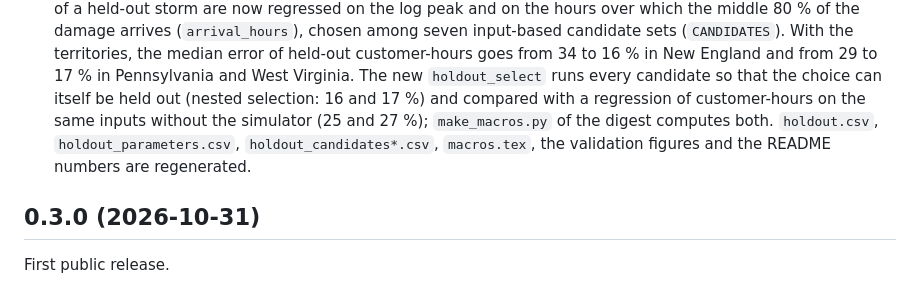
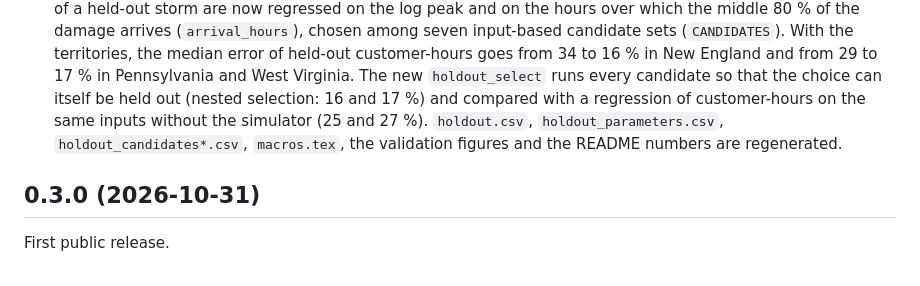
Before and after one commit to abrahambohorquez/stormcrews, a Markdown page: CHANGELOG.md, the part around the change. GitHub-like rendering.

Commit message:
Changelog wording

```diff
--- a/CHANGELOG.md
+++ b/CHANGELOG.md
@@ -19,8 +19,7 @@
   chosen among seven input-based candidate sets (`CANDIDATES`). With the territories, the median error of held-out customer-hours goes from 34 to 16 % in New England and from
   29 to 17 % in Pennsylvania and West Virginia. The new `holdout_select` runs
   every candidate so that the choice can itself be held out (nested selection: 16 and 17 %) and compared with a
-  regression of customer-hours on the same inputs without the simulator (25 and 27 %); `make_macros.py` of the digest
-  computes both. `holdout.csv`, `holdout_parameters.csv`, `holdout_candidates*.csv`, `macros.tex`, the validation
+  regression of customer-hours on the same inputs without the simulator (25 and 27 %). `holdout.csv`, `holdout_parameters.csv`, `holdout_candidates*.csv`, `macros.tex`, the validation
   figures and the README numbers are regenerated.
 
 ## 0.3.0 (2026-10-31)
```
